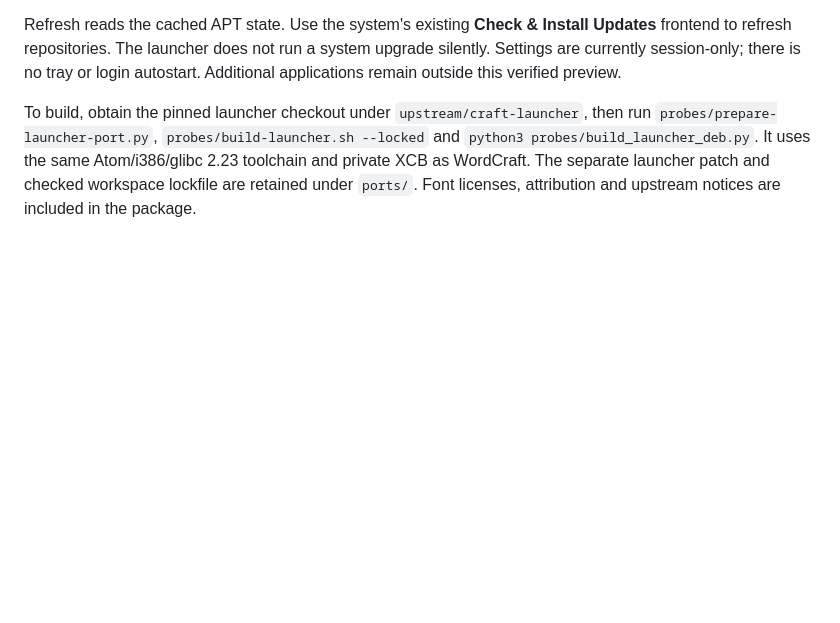
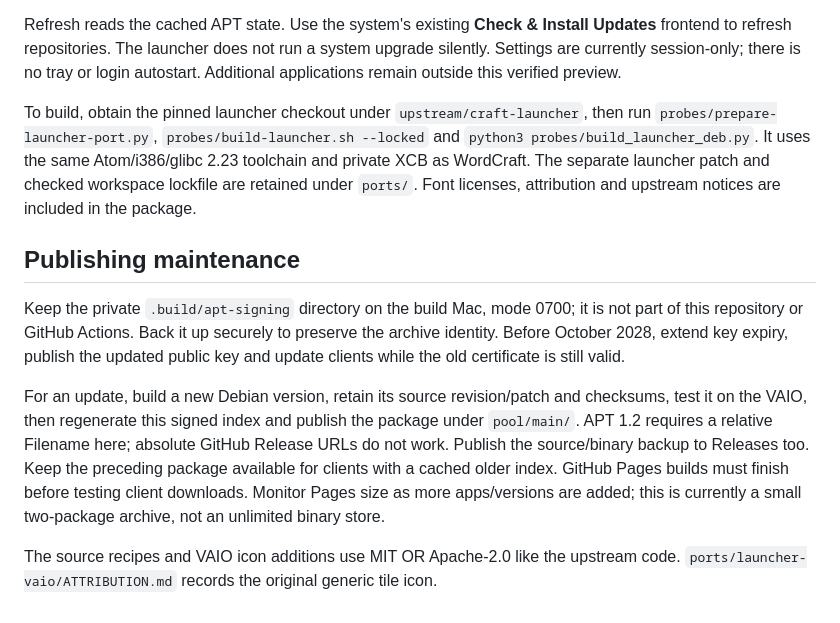
Before and after one commit to kennvanhauen/vaio-artcraft-apt, a Markdown page: README.md, the part around the change. GitHub-like rendering; blank space fills up the shorter version.

Commit message:
Document archive maintenance, signing-key renewal and launcher icon attribution

```diff
--- a/README.md
+++ b/README.md
@@ -84,3 +84,22 @@ and `python3 probes/build_launcher_deb.py`. It uses the same Atom/i386/glibc 2.2
 toolchain and private XCB as WordCraft. The separate launcher patch and checked
 workspace lockfile are retained under `ports/`. Font licenses, attribution and
 upstream notices are included in the package.
+
+## Publishing maintenance
+
+Keep the private `.build/apt-signing` directory on the build Mac, mode 0700; it
+is not part of this repository or GitHub Actions. Back it up securely to preserve
+the archive identity. Before October 2028, extend key expiry, publish the updated
+public key and update clients while the old certificate is still valid.
+
+For an update, build a new Debian version, retain its source revision/patch and
+checksums, test it on the VAIO, then regenerate this signed index and publish the
+package under `pool/main/`. APT 1.2 requires a relative Filename here; absolute
+GitHub Release URLs do not work. Publish the source/binary backup to Releases
+too. Keep the preceding package available for clients with a cached older index.
+GitHub Pages builds must finish before testing client downloads. Monitor Pages
+size as more apps/versions are added; this is currently a small two-package
+archive, not an unlimited binary store.
+
+The source recipes and VAIO icon additions use MIT OR Apache-2.0 like the upstream
+code. `ports/launcher-vaio/ATTRIBUTION.md` records the original generic tile icon.
```
Also changed, not shown: ports/launcher-vaio/ATTRIBUTION.md (added, +9 -0 lines).
